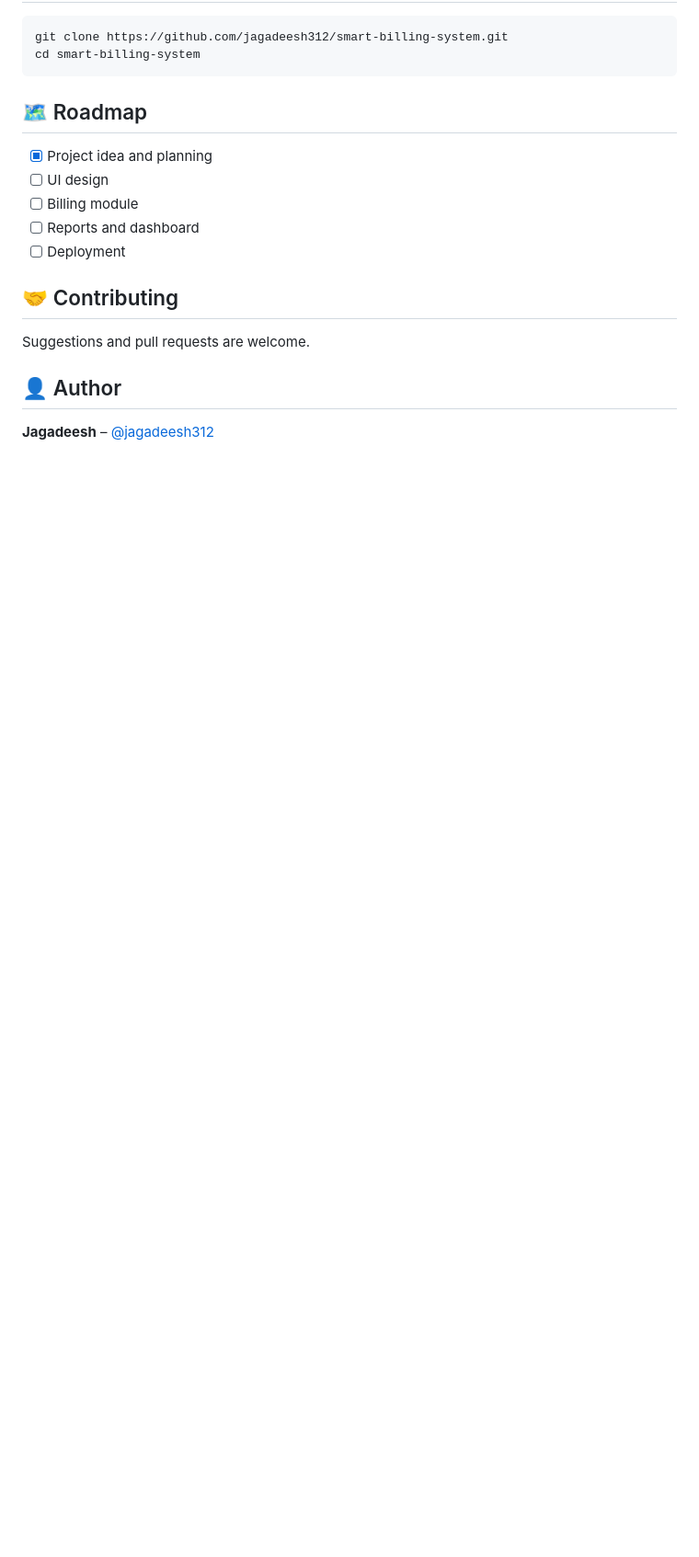
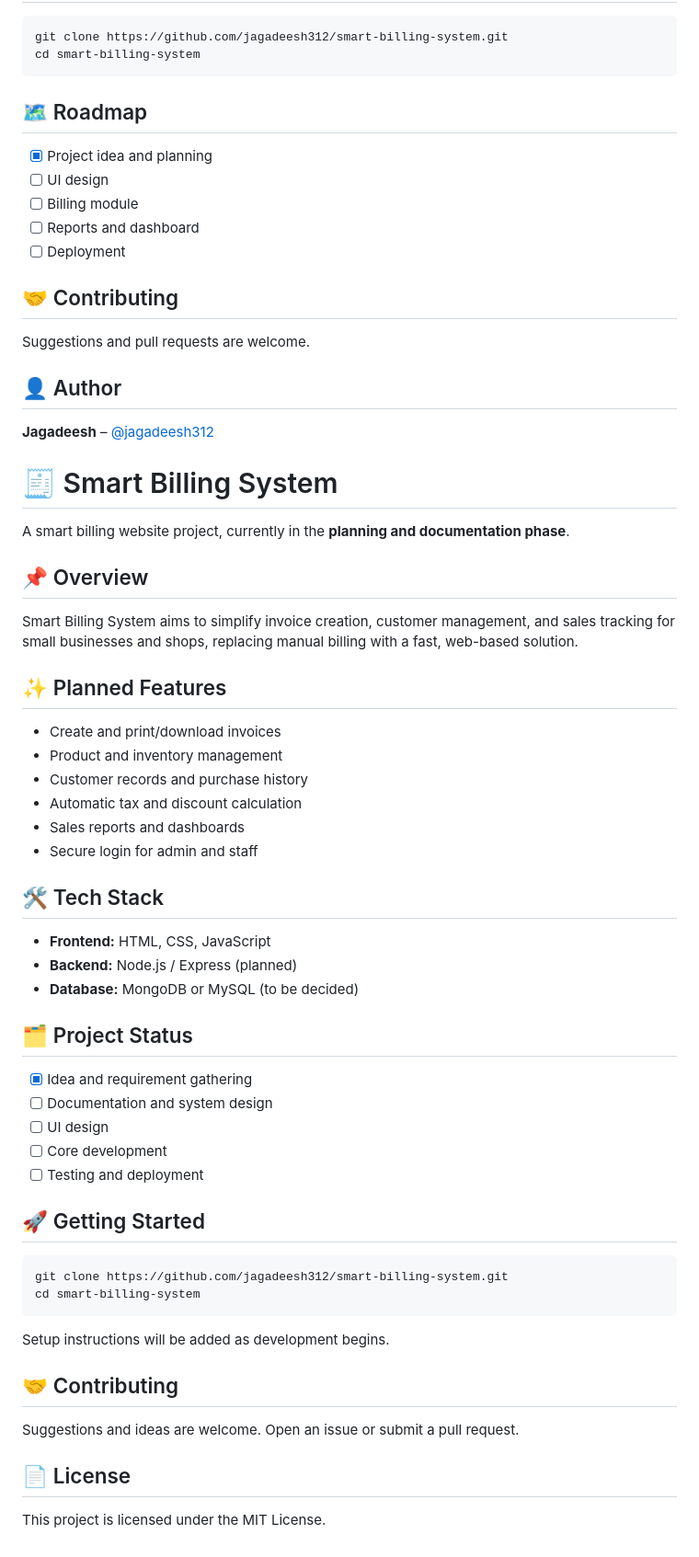
Before and after one commit to jagadeesh312/smart-billing-system, a Markdown page: README.md, the part around the change. Shown at 92% size. Drawn GitHub-style; blank space fills up the shorter version.

````diff
--- a/README.md
+++ b/README.md
@@ -307,3 +307,43 @@ Suggestions and pull requests are welcome.
 
 ## 👤 Author
 **Jagadeesh** – [@jagadeesh312](https://github.com/jagadeesh312)
+
+# 🧾 Smart Billing System
+
+A smart billing website project, currently in the **planning and documentation phase**.
+
+## 📌 Overview
+Smart Billing System aims to simplify invoice creation, customer management, and sales tracking for small businesses and shops, replacing manual billing with a fast, web-based solution.
+
+## ✨ Planned Features
+- Create and print/download invoices
+- Product and inventory management
+- Customer records and purchase history
+- Automatic tax and discount calculation
+- Sales reports and dashboards
+- Secure login for admin and staff
+
+## 🛠️ Tech Stack
+- **Frontend:** HTML, CSS, JavaScript
+- **Backend:** Node.js / Express (planned)
+- **Database:** MongoDB or MySQL (to be decided)
+
+## 🗂️ Project Status
+- [x] Idea and requirement gathering
+- [ ] Documentation and system design
+- [ ] UI design
+- [ ] Core development
+- [ ] Testing and deployment
+
+## 🚀 Getting Started
+```bash
+git clone https://github.com/jagadeesh312/smart-billing-system.git
+cd smart-billing-system
+```
+Setup instructions will be added as development begins.
+
+## 🤝 Contributing
+Suggestions and ideas are welcome. Open an issue or submit a pull request.
+
+## 📄 License
+This project is licensed under the MIT License.
````
